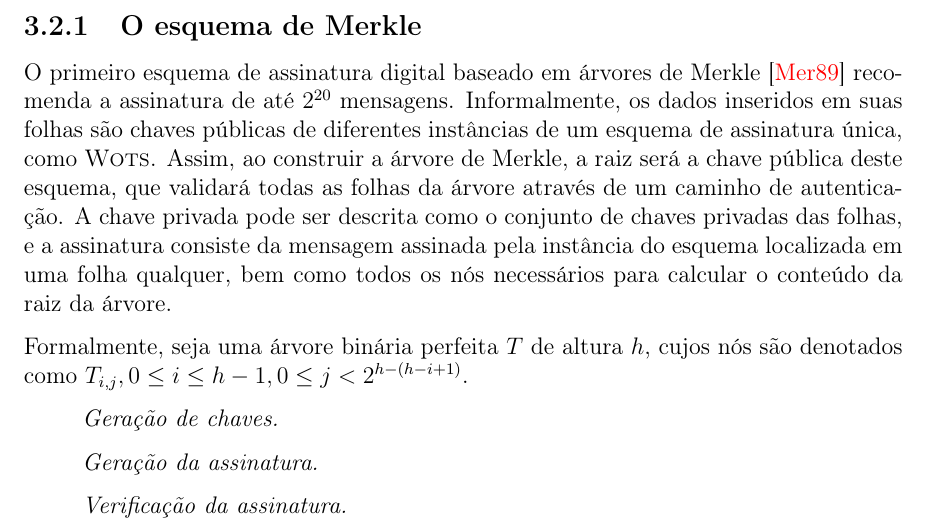
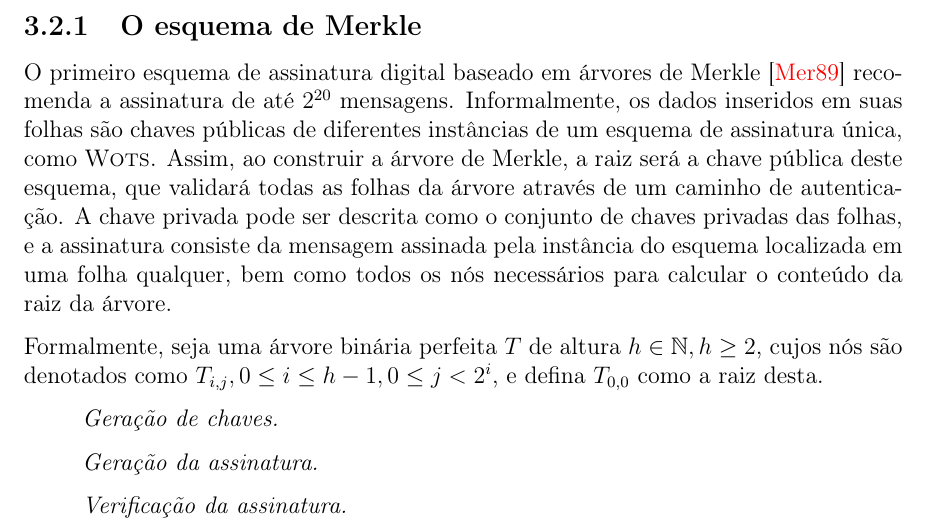
Before and after one commit to zambonin/bsc, a LaTeX document (bsc.tex): part of page 14 of 16, cut so that both start at the same text. Compiled offline with pdfLaTeX.

Commit message:
sharelatex: update bsc.tex from r5150 to r5176

```diff
--- a/bsc.tex
+++ b/bsc.tex
@@ -703,7 +703,7 @@ De modo genérico, folhas de uma árvore de Merkle são construídas a partir do
 O primeiro esquema de assinatura digital baseado em árvores de Merkle \cite{Merkle:1989:CDS:118209.118230} recomenda a assinatura de até $2^{20}$ mensagens. Informalmente, os dados inseridos em suas folhas são chaves públicas de diferentes instâncias de um esquema de assinatura única, como \textsc{Wots}. Assim, ao construir a árvore de Merkle, a raiz será a chave pública deste esquema, que validará todas as folhas da árvore através de um caminho de autenticação. A chave privada pode ser descrita como o conjunto de chaves privadas das folhas, e a assinatura consiste da
 mensagem assinada pela instância do esquema localizada em uma folha qualquer, bem como todos os nós necessários para calcular o conteúdo da raiz da árvore.
 
-Formalmente, seja uma árvore binária perfeita $T$ de altura $h$, cujos nós são denotados como $T_{i,j}, 0 \leq i \leq h - 1, 0 \leq j < 2^{h - (h - i + 1)}$.
+Formalmente, seja uma árvore binária perfeita $T$ de altura $h \in \mathbb{N}, h \geq 2$, cujos nós são denotados como $T_{i,j}, 0 \leq i \leq h - 1, 0 \leq j < 2^{i}$, e defina $T_{0,0}$ como a raiz desta.
 
 \begin{enumerate}
 
```
